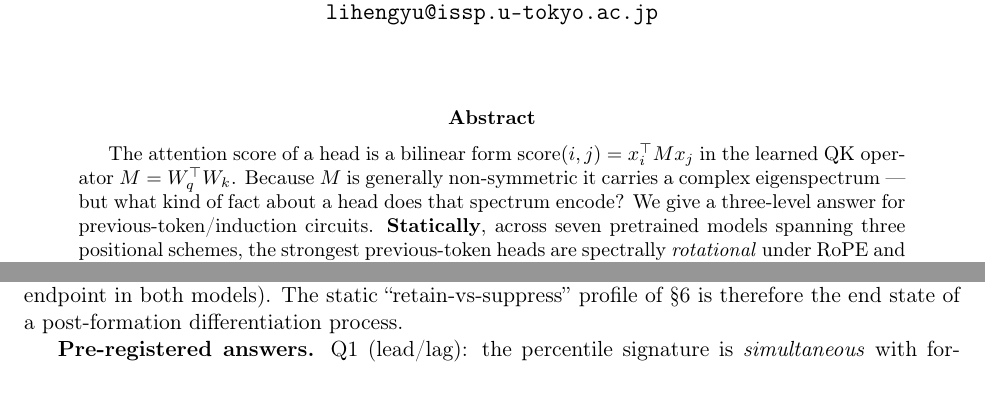
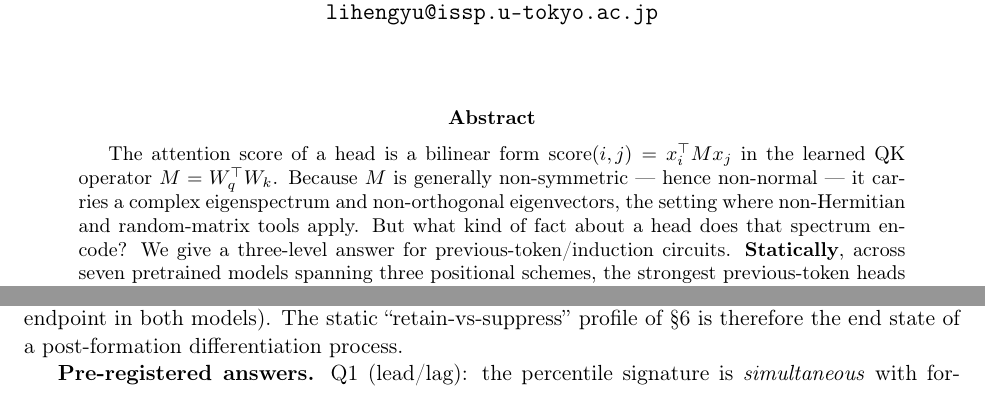
Before and after one commit to HengyuLi-Ozaki-lab/qk-spectral-fingerprint, a LaTeX paper (paper/qk_spectral.tex): two parts of pages 1 and 10 of 15 before the commit and two parts of pages 1 and 11 of 16 after it, joined at a grey line, cut so that both start at the same text. Compiled offline with pdfLaTeX.

Commit message:
Abstract: foreground non-normal/non-Hermitian/random-matrix framing (cond-mat.dis-nn); clean bib

```diff
--- a/paper/qk_spectral.tex
+++ b/paper/qk_spectral.tex
@@ -44,8 +44,9 @@ How Positional Schemes Set the Default Spectral Algebra of Attention}}
 
 \begin{abstract}
 The attention score of a head is a bilinear form $\mathrm{score}(i,j)=x_i^\top \M x_j$ in the learned QK operator
-$\M = \Wq^\top \Wk$. Because \M is generally non-symmetric it carries a complex eigenspectrum --- but what kind of
-fact about a head does that spectrum encode? We give a three-level answer for previous-token/induction circuits.
+$\M = \Wq^\top \Wk$. Because \M is generally non-symmetric --- hence non-normal --- it carries a complex
+eigenspectrum and non-orthogonal eigenvectors, the setting where non-Hermitian and random-matrix tools apply. But
+what kind of fact about a head does that spectrum encode? We give a three-level answer for previous-token/induction circuits.
 \textbf{Statically}, across seven pretrained models spanning three positional schemes, the strongest previous-token
 heads are spectrally \emph{rotational} under \Rope and \emph{non-rotational, content-like} wherever position enters
 outside QK (learned-absolute and ALiBi): the model-level separation is perfect at every top-$k$ we test (exact
```
Also changed, not shown: paper/references.bib (+1 -1 lines), paper/qk_spectral.pdf.
